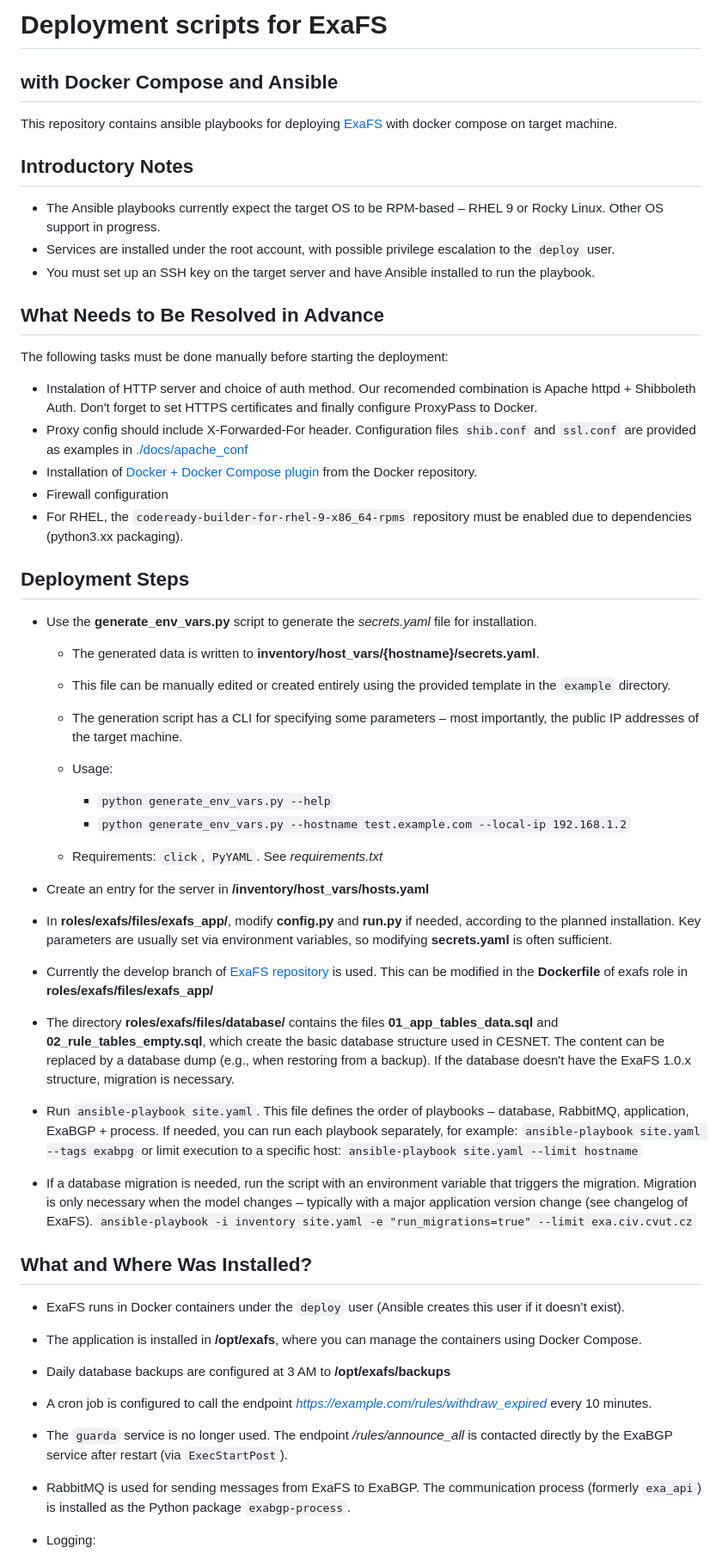
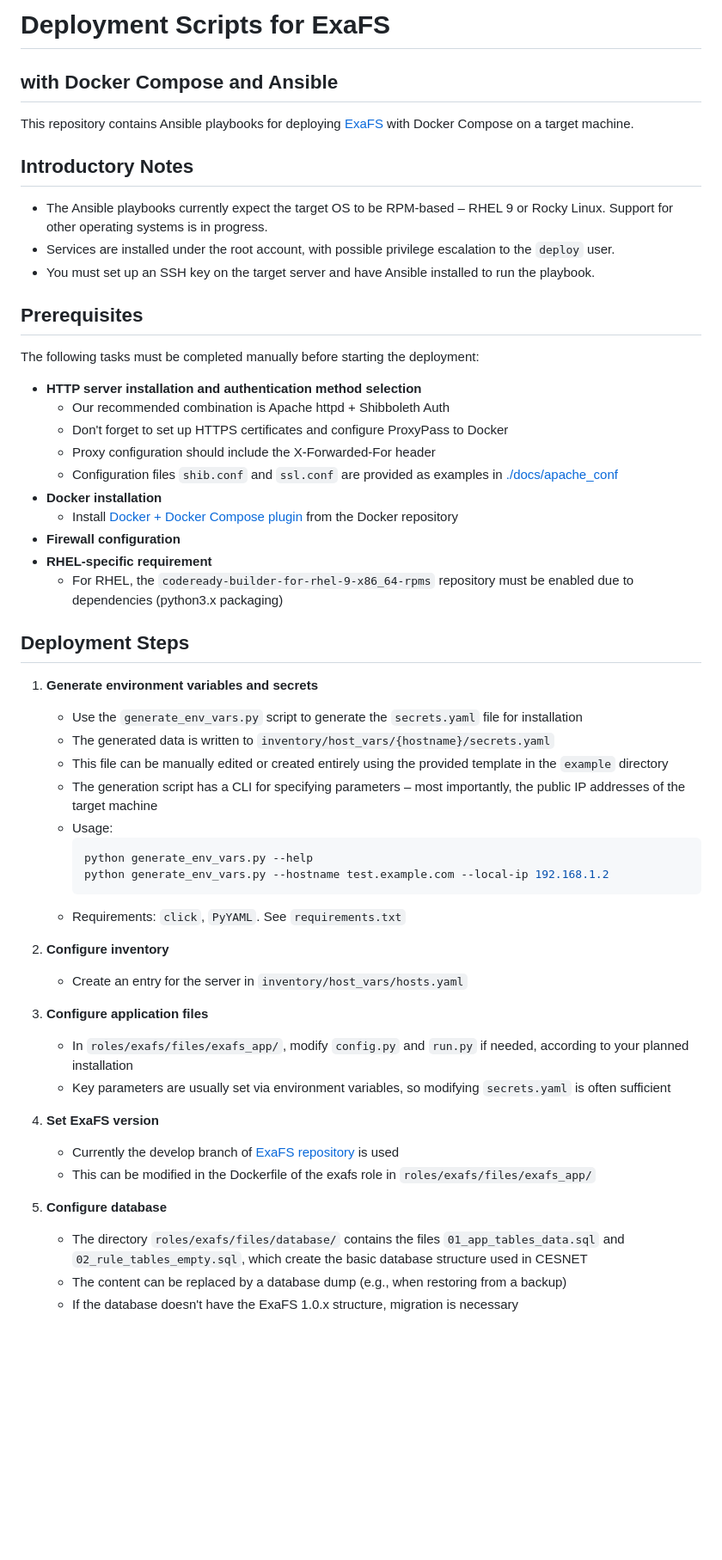
Before and after one commit to CESNET/ExaFS-deploy, a Markdown page: README.md, the part around one of its changes. Shown at 86% size. Rendered like a GitHub page; blank space fills up the shorter version.

````diff
--- a/README.md
+++ b/README.md
@@ -1,55 +1,56 @@
-# Deployment scripts for ExaFS
+# Deployment Scripts for ExaFS
 ## with Docker Compose and Ansible
 
-This repository contains ansible playbooks for deploying [ExaFS](https://github.com/CESNET/) with docker compose on target machine.
+This repository contains Ansible playbooks for deploying [ExaFS](https://github.com/CESNET/) with Docker Compose on a target machine.
 
 ## Introductory Notes
 
-* The Ansible playbooks currently expect the target OS to be RPM-based – RHEL 9 or Rocky Linux. Other OS support in progress.
+* The Ansible playbooks currently expect the target OS to be RPM-based – RHEL 9 or Rocky Linux. Support for other operating systems is in progress.
 * Services are installed under the root account, with possible privilege escalation to the `deploy` user.
 * You must set up an SSH key on the target server and have Ansible installed to run the playbook.
 
+## Prerequisites
 
-## What Needs to Be Resolved in Advance
+The following tasks must be completed manually before starting the deployment:
 
-The following tasks must be done manually before starting the deployment:
-
-* Instalation of HTTP server and choice of auth method. Our recomended combination is Apache httpd + Shibboleth Auth. Don't forget to set HTTPS certificates and finally configure ProxyPass to Docker.
-* Proxy config should include X-Forwarded-For header. Configuration files `shib.conf` and `ssl.conf` are provided as examples in [./docs/apache\_conf](./docs/apache_conf)
-* Installation of [Docker + Docker Compose plugin](https://docs.docker.com/engine/install/rhel/) from the Docker repository.
-* Firewall configuration
-* For RHEL, the `codeready-builder-for-rhel-9-x86_64-rpms` repository must be enabled due to dependencies (python3.xx packaging).
+* **HTTP server installation and authentication method selection**
+  * Our recommended combination is Apache httpd + Shibboleth Auth
+  * Don't forget to set up HTTPS certificates and configure ProxyPass to Docker
+  * Proxy configuration should include the X-Forwarded-For header
+  * Configuration files `shib.conf` and `ssl.conf` are provided as examples in [./docs/apache_conf](./docs/apache_conf)
+* **Docker installation**
+  * Install [Docker + Docker Compose plugin](https://docs.docker.com/engine/install/rhel/) from the Docker repository
+* **Firewall configuration**
+* **RHEL-specific requirement**
+  * For RHEL, the `codeready-builder-for-rhel-9-x86_64-rpms` repository must be enabled due to dependencies (python3.x packaging)
 
 ## Deployment Steps
 
-* Use the **generate\_env\_vars.py** script to generate the *secrets.yaml* file for installation.
+1. **Generate environment variables and secrets**
+   * Use the `generate_env_vars.py` script to generate the `secrets.yaml` file for installation
+   * The generated data is written to `inventory/host_vars/{hostname}/secrets.yaml`
+   * This file can be manually edited or created entirely using the provided template in the `example` directory
+   * The generation script has a CLI for specifying parameters – most importantly, the public IP addresses of the target machine
+   * Usage:
+     ```bash
+     python generate_env_vars.py --help
+     python generate_env_vars.py --hostname test.example.com --local-ip 192.168.1.2
+     ```
+   * Requirements: `click`, `PyYAML`. See `requirements.txt`
 
-  * The generated data is written to **inventory/host\_vars/{hostname}/secrets.yaml**.
-  * This file can be manually edited or created entirely using the provided template in the `example` directory.
-  * The generation script has a CLI for specifying some parameters – most importantly, the public IP addresses of the target machine.
-  * Usage:
+2. **Configure inventory**
+   * Create an entry for the server in `inventory/host_vars/hosts.yaml`
 
-    * `python generate_env_vars.py --help`
-    * `python generate_env_vars.py --hostname test.example.com --local-ip 192.168.1.2`
-  * Requirements: `click`, `PyYAML`. See *requirements.txt*
-* Create an entry for the server in **/inventory/host\_vars/hosts.yaml**
-* In **roles/exafs/files/exafs\_app/**, modify **config.py** and **run.py** if needed, according to the planned installation. Key parameters are usually set via environment variables, so modifying **secrets.yaml** is often sufficient.
-* Currently the develop branch of [ExaFS repository](https://github.com/CESNET/exafs/tree/develop) is used. This can be modified in the **Dockerfile** of exafs role in **roles/exafs/files/exafs\_app/**
-* The directory **roles/exafs/files/database/** contains the files **01\_app\_tables\_data.sql** and **02\_rule\_tables\_empty.sql**, which create the basic database structure used in CESNET. The content can be replaced by a database dump (e.g., when restoring from a backup). If the database doesn't have the ExaFS 1.0.x structure, migration is necessary.
-* Run `ansible-playbook site.yaml`. This file defines the order of playbooks – database, RabbitMQ, application, ExaBGP + process. If needed, you can run each playbook separately, for example:
-  `ansible-playbook site.yaml --tags exabpg`
-  or limit execution to a specific host:
-  `ansible-playbook site.yaml --limit hostname`
-* If a database migration is needed, run the script with an environment variable that triggers the migration. Migration is only necessary when the model changes – typically with a major application version change (see changelog of ExaFS).
-  `ansible-playbook -i inventory site.yaml -e "run_migrations=true" --limit exa.civ.cvut.cz`
+3. **Configure application files**
+   * In `roles/exafs/files/exafs_app/`, modify `config.py` and `run.py` if needed, according to your planned installation
+   * Key parameters are usually set via environment variables, so modifying `secrets.yaml` is often sufficient
 
-## What and Where Was Installed?
+4. **Set ExaFS version**
+   * Currently the develop branch of [ExaFS repository](https://github.com/CESNET/exafs/tree/develop) is used
+   * This can be modified in the Dockerfile of the exafs role in `roles/exafs/files/exafs_app/`
 
-* ExaFS runs in Docker containers under the `deploy` user (Ansible creates this user if it doesn’t exist).
-* The application is installed in **/opt/exafs**, where you can manage the containers using Docker Compose.
-* Daily database backups are configured at 3 AM to **/opt/exafs/backups**
-* A cron job is configured to call the endpoint *[https://example.com/rules/withdraw\_expired](https://example.com/rules/withdraw_expired)* every 10 minutes.
-* The `guarda` service is no longer used. The endpoint */rules/announce\_all* is contacted directly by the ExaBGP service after restart (via `ExecStartPost`).
-* RabbitMQ is used for sending messages from ExaFS to ExaBGP. The communication process (formerly `exa_api`) is installed as the Python package `exabgp-process`.
-* Logging:
+5. **Configure database**
+   * The directory `roles/exafs/files/database/` contains the files `01_app_tables_data.sql` and `02_rule_tables_empty.sql`, which create the basic database structure used in CESNET
+   * The content can be replaced by a database dump (e.g., when restoring from a backup)
+   * If the database doesn't have the ExaFS 1.0.x structure, migration is necessary
 
````
Also changed, not shown: other parts of README.md (+40 -4 lines).
